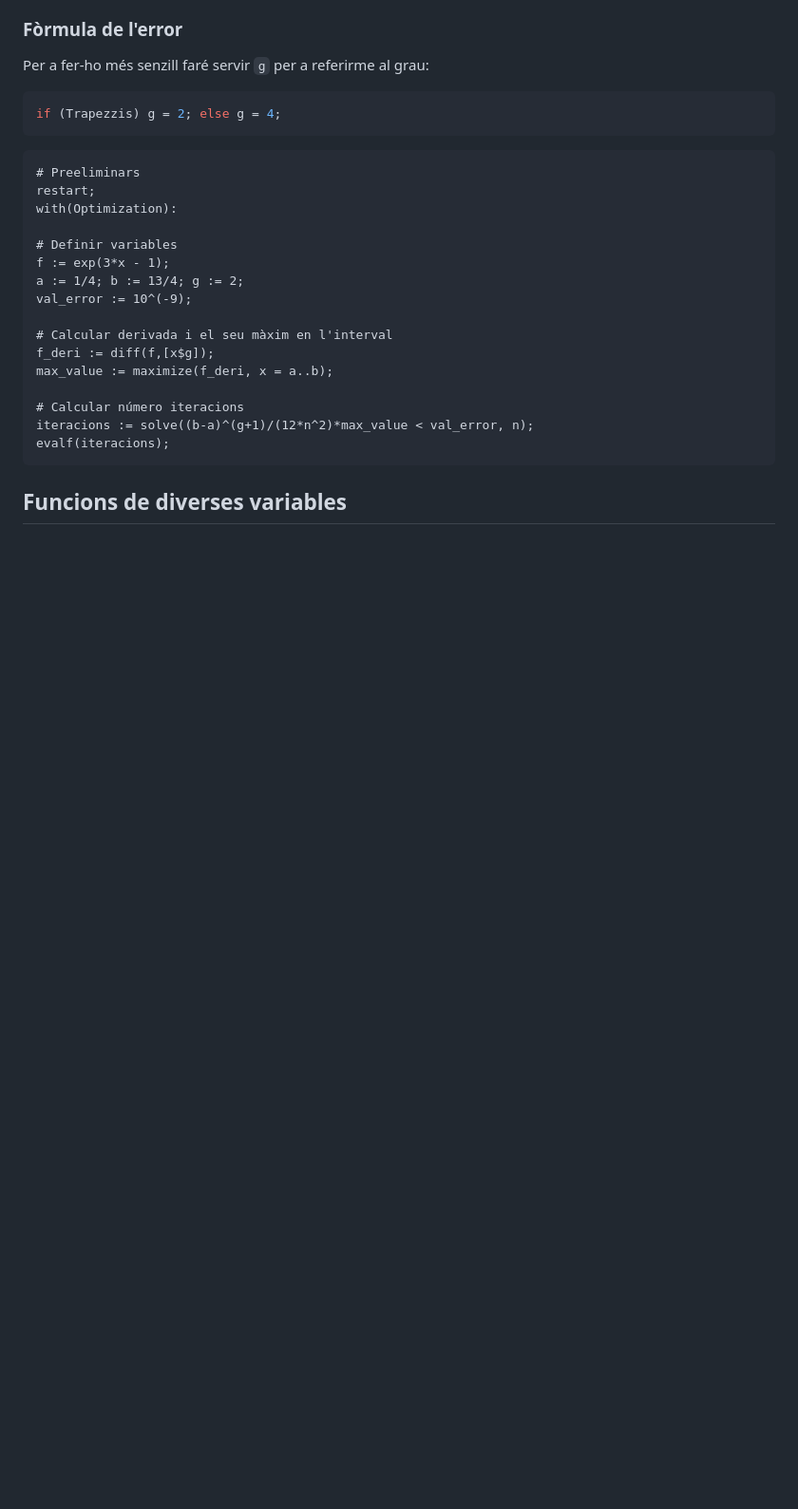
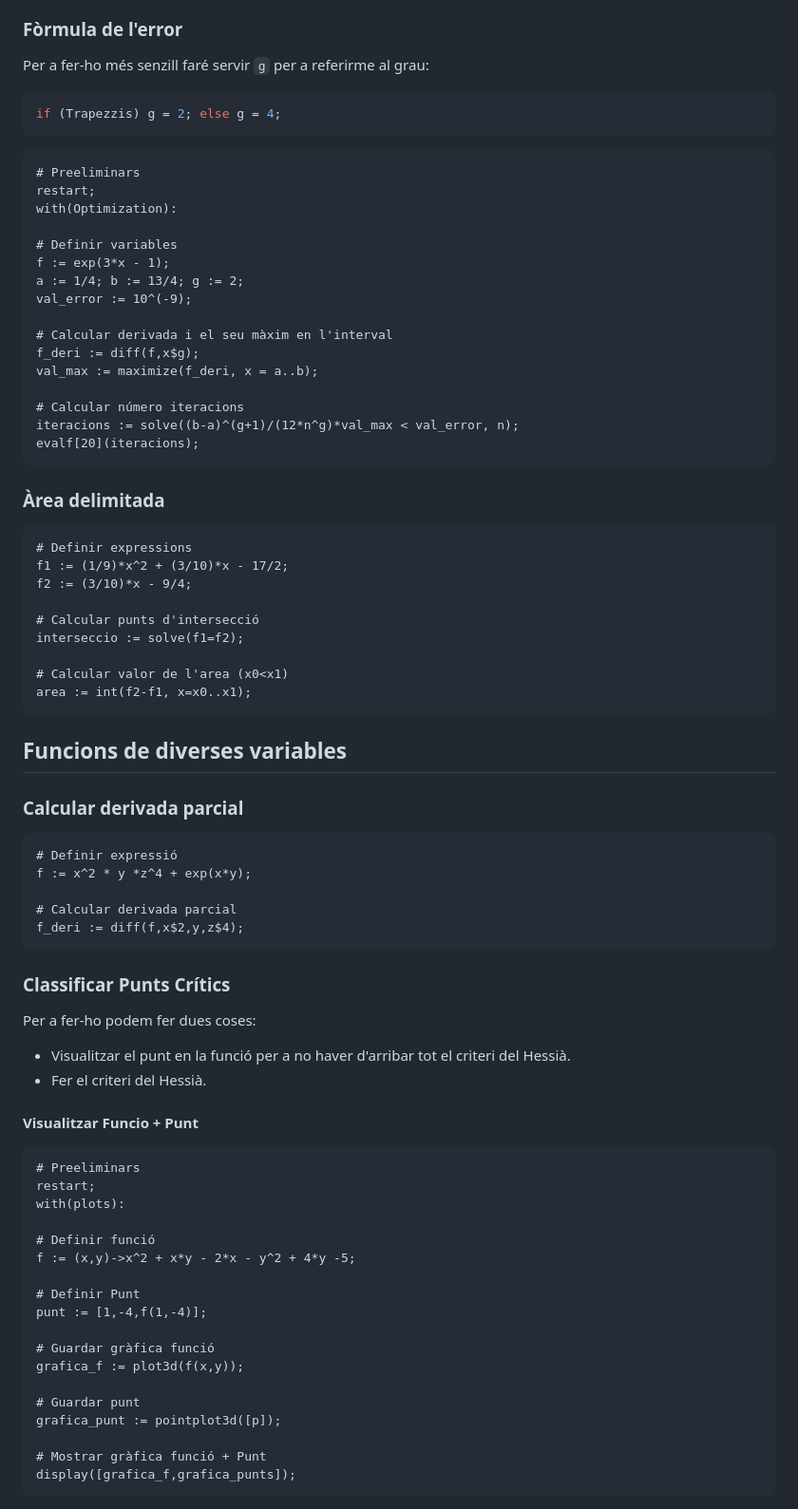
Before and after one commit to impulsado/EternalFIB, a Markdown page: M2/Maple.md, the part around the change printed below. Shown: that part at 95% size. Rendered like a GitHub page; blank space fills up the shorter version.

````diff
--- a/M2/Maple.md
+++ b/M2/Maple.md
@@ -151,12 +151,60 @@ a := 1/4; b := 13/4; g := 2;
 val_error := 10^(-9);
 
 # Calcular derivada i el seu màxim en l'interval
-f_deri := diff(f,[x$g]);
-max_value := maximize(f_deri, x = a..b);
+f_deri := diff(f,x$g);
+val_max := maximize(f_deri, x = a..b);
 
 # Calcular número iteracions
-iteracions := solve((b-a)^(g+1)/(12*n^2)*max_value < val_error, n);
-evalf(iteracions);
+iteracions := solve((b-a)^(g+1)/(12*n^g)*val_max < val_error, n);
+evalf[20](iteracions);
+```
+
+### Àrea delimitada
+```
+# Definir expressions
+f1 := (1/9)*x^2 + (3/10)*x - 17/2;
+f2 := (3/10)*x - 9/4;
+
+# Calcular punts d'intersecció
+interseccio := solve(f1=f2);
+
+# Calcular valor de l'area (x0<x1)
+area := int(f2-f1, x=x0..x1);
 ```
 
 ## Funcions de diverses variables
+### Calcular derivada parcial
+```
+# Definir expressió
+f := x^2 * y *z^4 + exp(x*y);
+
+# Calcular derivada parcial
+f_deri := diff(f,x$2,y,z$4);
+```
+
+### Classificar Punts Crítics
+Per a fer-ho podem fer dues coses:
+- Visualitzar el punt en la funció per a no haver d'arribar tot el criteri del Hessià.
+- Fer el criteri del Hessià.
+#### Visualitzar Funcio + Punt
+```
+# Preeliminars
+restart;
+with(plots):
+
+# Definir funció
+f := (x,y)->x^2 + x*y - 2*x - y^2 + 4*y -5;
+
+# Definir Punt
+punt := [1,-4,f(1,-4)];
+
+# Guardar gràfica funció
+grafica_f := plot3d(f(x,y));
+
+# Guardar punt
+grafica_punt := pointplot3d([p]);
+
+# Mostrar gràfica funció + Punt
+display([grafica_f,grafica_punts]);
+```
+
````
Also changed, not shown: other parts of M2/Maple.md (+37 -5 lines).
